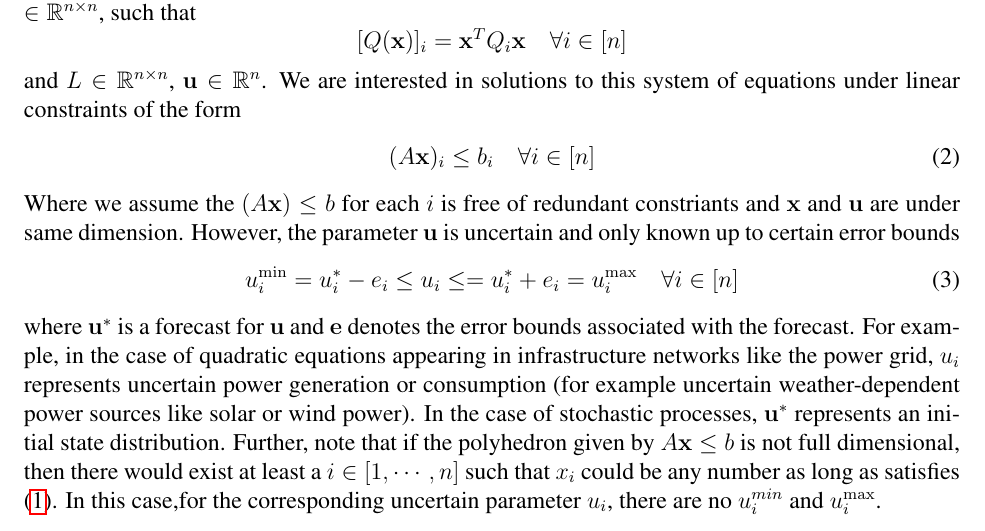
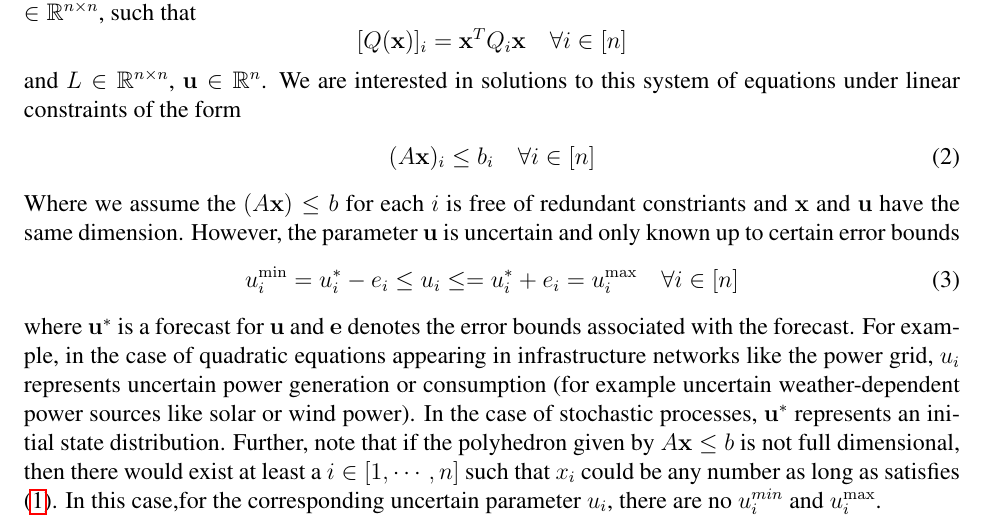
Before and after one commit to mtdaydream/OPF, a LaTeX paper (WriteUps/Article/QuadRobustArticle.tex, which reads WriteUps/Article/probform.tex): part of page 4 of 20, cut so that both start at the same text. Compiled offline with pdfLaTeX.

Commit message:
small typo in probform

```diff
--- a/WriteUps/Article/probform.tex
+++ b/WriteUps/Article/probform.tex
@@ -11,7 +11,8 @@ We are interested in solutions to this system of equations under linear constrai
 \begin{align}
 (A\vx)_i\leq b_i \quad \forall i \in [n]\label{eq:xLimits}
 \end{align}
-Where we assume the $(A\vx)\leq b$ for each $i$ is free of redundant constriants and $\vx$ and $\vu$ are under same dimension. However, the parameter $\vu$ is uncertain and only known up to certain error bounds
+Where we assume the $(A\vx)\leq b$ for each $i$ is free of redundant constriants and $\vx$ and $\vu$ have the same dimension.
+However, the parameter $\vu$ is uncertain and only known up to certain error bounds
 \begin{align}
 u^{\min}_i=u_i^*-e_i \leq u_i \leq =u_i^*+e_i=u^{\max}_i \quad \forall i \in [n] \label{eq:uLimits}
 \end{align}
```
